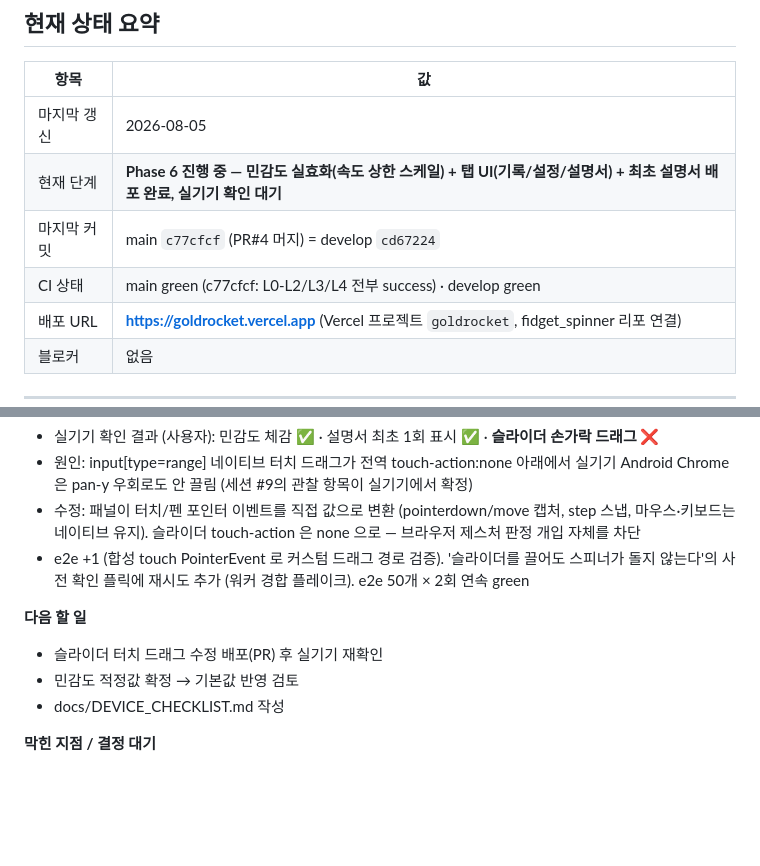
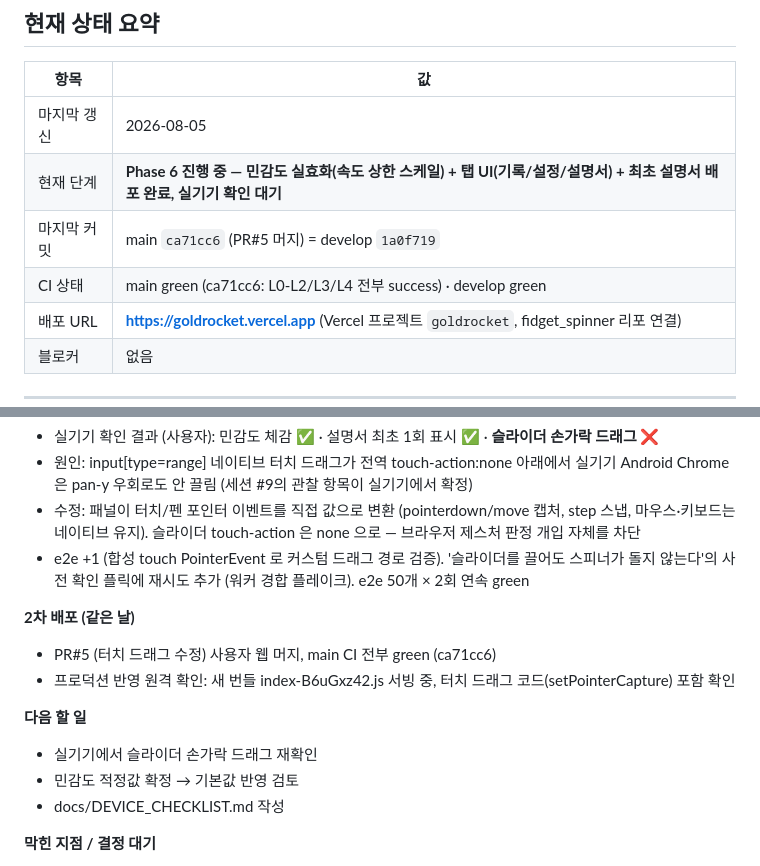
Before and after one commit to htyspgoldrocket/FIDGET_SPINNER, a Markdown page: PROGRESS.md, 2 parts joined by grey strips. Drawn GitHub-style; blank space fills up the shorter version.

Commit message:
docs: record PR#5 merge and touch-drag deploy verification
Co-Authored-By: Claude Fable 5 <noreply@anthropic.com>
Claude-Session: https://claude.ai/code/session_01797hhERdaPwuFvDvRhnG5i

```diff
--- a/PROGRESS.md
+++ b/PROGRESS.md
@@ -12,8 +12,8 @@
 |---|---|
 | 마지막 갱신 | 2026-08-05 |
 | 현재 단계 | **Phase 6 진행 중 — 민감도 실효화(속도 상한 스케일) + 탭 UI(기록/설정/설명서) + 최초 설명서 배포 완료, 실기기 확인 대기** |
-| 마지막 커밋 | main `c77cfcf` (PR#4 머지) = develop `cd67224` |
-| CI 상태 | main green (c77cfcf: L0-L2/L3/L4 전부 success) · develop green |
+| 마지막 커밋 | main `ca71cc6` (PR#5 머지) = develop `1a0f719` |
+| CI 상태 | main green (ca71cc6: L0-L2/L3/L4 전부 success) · develop green |
 | 배포 URL | **https://goldrocket.vercel.app** (Vercel 프로젝트 `goldrocket`, fidget_spinner 리포 연결) |
 | 블로커 | 없음 |
 
@@ -109,8 +109,12 @@
 - 수정: 패널이 터치/펜 포인터 이벤트를 직접 값으로 변환 (pointerdown/move 캡처, step 스냅, 마우스·키보드는 네이티브 유지). 슬라이더 touch-action 은 none 으로 — 브라우저 제스처 판정 개입 자체를 차단
 - e2e +1 (합성 touch PointerEvent 로 커스텀 드래그 경로 검증). '슬라이더를 끌어도 스피너가 돌지 않는다'의 사전 확인 플릭에 재시도 추가 (워커 경합 플레이크). e2e 50개 × 2회 연속 green
 
+**2차 배포 (같은 날)**
+- PR#5 (터치 드래그 수정) 사용자 웹 머지, main CI 전부 green (ca71cc6)
+- 프로덕션 반영 원격 확인: 새 번들 index-B6uGxz42.js 서빙 중, 터치 드래그 코드(setPointerCapture) 포함 확인
+
 **다음 할 일**
-- 슬라이더 터치 드래그 수정 배포(PR) 후 실기기 재확인
+- 실기기에서 슬라이더 손가락 드래그 재확인
 - 민감도 적정값 확정 → 기본값 반영 검토
 - docs/DEVICE_CHECKLIST.md 작성
 
```
